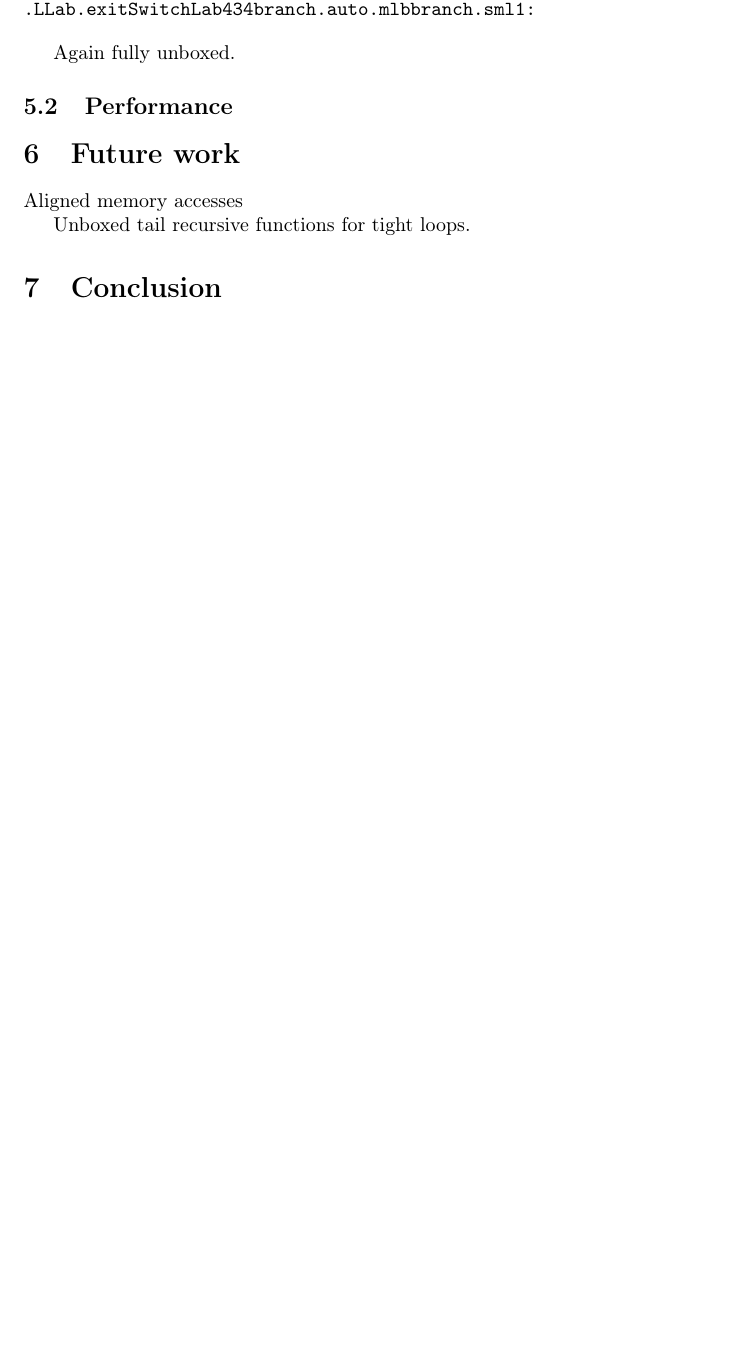
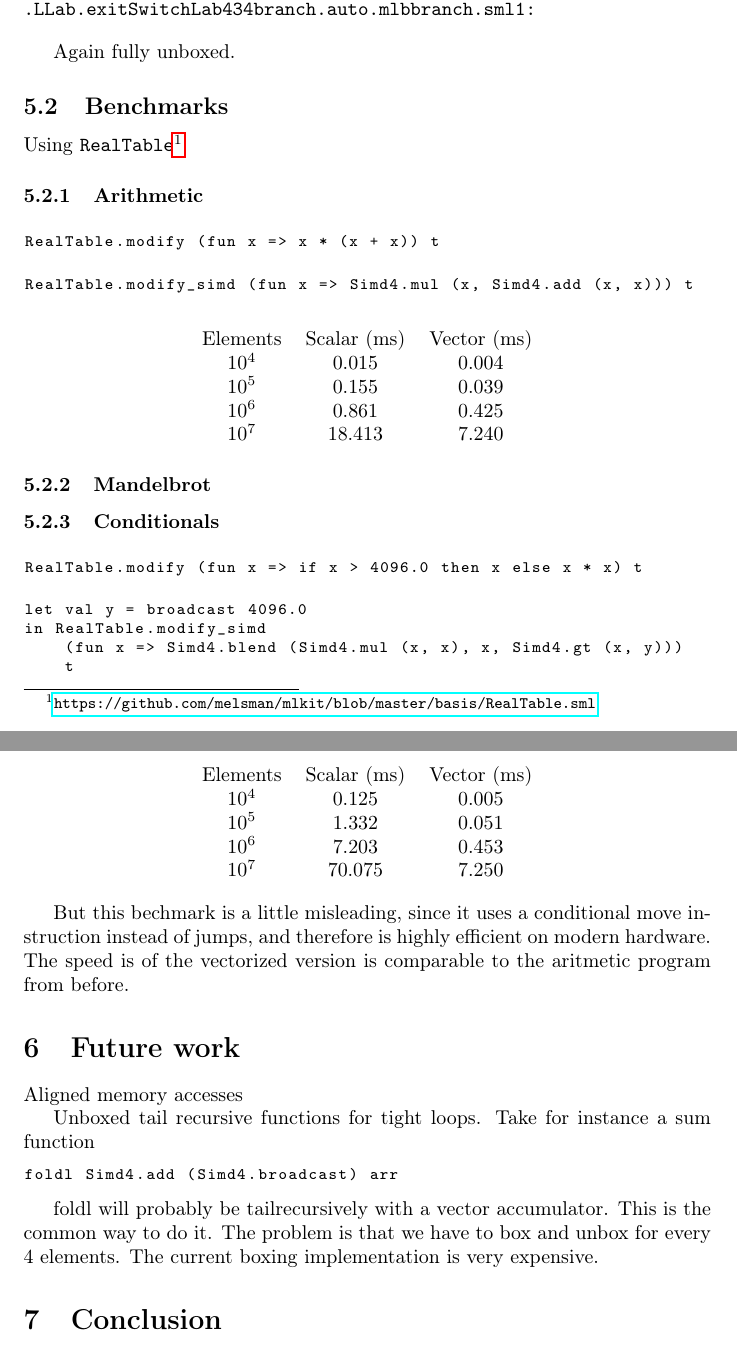
Before and after one commit to christiankjaer/avx-project, a LaTeX document (report/report.tex): part of page 8 of 8 before the commit and two parts of pages 8 and 9 of 9 after it, the two joined at a grey line, cut so that both start at the same text, the shorter picture padded with empty space. Compiled offline with pdfLaTeX.

Commit message:
More examples

```diff
--- a/report/report.tex
+++ b/report/report.tex
@@ -351,13 +355,68 @@ This generates the following code
 
 Again fully unboxed.
 
-\subsection{Performance}
+\subsection{Benchmarks}
+
+Using \texttt{RealTable}\footnote{\url{https://github.com/melsman/mlkit/blob/master/basis/RealTable.sml}}
+
+\subsubsection{Arithmetic}
+
+\begin{lstlisting}
+RealTable.modify (fun x => x * (x + x)) t
+\end{lstlisting}
+
+\begin{lstlisting}
+RealTable.modify_simd (fun x => Simd4.mul (x, Simd4.add (x, x))) t
+\end{lstlisting}
+
+\begin{center}
+\begin{tabular}{ c c c }
+    Elements & Scalar (ms) & Vector (ms) \\
+    $10^4$ & $0.015$ & $0.004$ \\
+    $10^5$ & $0.155$ & $0.039$ \\
+    $10^6$ & $0.861$ & $0.425$ \\
+    $10^7$ & $18.413$ & $7.240$
+\end{tabular}
+\end{center}
+
+\subsubsection{Mandelbrot}
+
+\subsubsection{Conditionals}
+
+\begin{lstlisting}
+RealTable.modify (fun x => if x > 4096.0 then x else x * x) t
+\end{lstlisting}
+
+\begin{lstlisting}
+let val y = broadcast 4096.0
+in RealTable.modify_simd
+    (fun x => Simd4.blend (Simd4.mul (x, x), x, Simd4.gt (x, y)))
+    t
+\end{lstlisting}
+
+\begin{center}
+\begin{tabular}{ c c c }
+    Elements & Scalar (ms) & Vector (ms) \\
+    $10^4$ & $0.125$ & $0.005$ \\
+    $10^5$ & $1.332$ & $0.051$ \\
+    $10^6$ & $7.203$ & $0.453$ \\
+    $10^7$ & $70.075$ & $7.250$
+\end{tabular}
+\end{center}
+
+But this bechmark is a little misleading, since it uses a conditional move instruction instead of jumps, and therefore is highly efficient on modern hardware. The speed is of the vectorized version is comparable to the aritmetic program from before.
 
 \section{Future work}
 
 Aligned memory accesses
 
-Unboxed tail recursive functions for tight loops.
+Unboxed tail recursive functions for tight loops. Take for instance a sum function
+
+\begin{lstlisting}
+foldl Simd4.add (Simd4.broadcast) arr
+\end{lstlisting}
+
+foldl will probably be tailrecursively with a vector accumulator. This is the common way to do it. The problem is that we have to box and unbox for every 4 elements. The current boxing implementation is very expensive.
 
 \section{Conclusion}
 
```
Also changed, not shown: report/report.tex (6 more changed lines), 4 other files.
